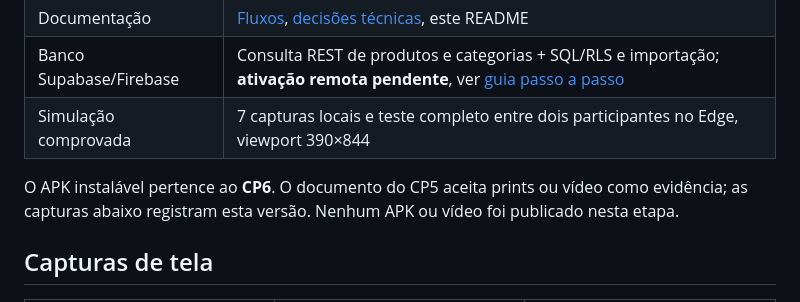
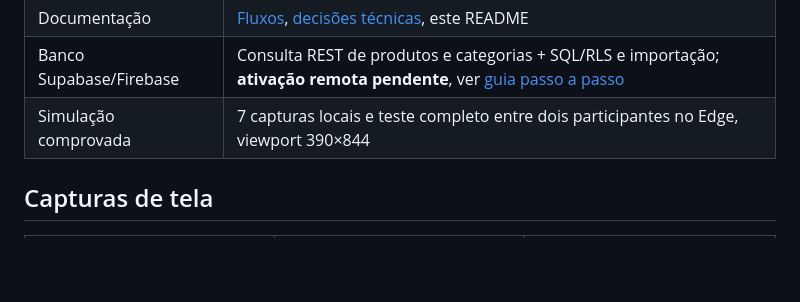
Before and after one commit to Manerrando28/Troca-Ja, a Markdown page: README.md, the part around the change. GitHub-like rendering; blank space fills up the shorter version.

Commit message:
Update README to remove obsolete APK details
Removed outdated information about APK installation and evidence requirements.

```diff
--- a/README.md
+++ b/README.md
@@ -25,8 +25,6 @@ Distribuição proposta para esta entrega, a confirmar pelo grupo; não represen
 | Documentação | [Fluxos](docs/FLUXOS.md), [decisões técnicas](docs/DECISOES-TECNICAS.md), este README |
 | Banco Supabase/Firebase | Consulta REST de produtos e categorias + SQL/RLS e importação; **ativação remota pendente**, ver [guia passo a passo](docs/SUPABASE.md) |
 | Simulação comprovada | 7 capturas locais e teste completo entre dois participantes no Edge, viewport 390×844 |
-
-O APK instalável pertence ao **CP6**. O documento do CP5 aceita prints ou vídeo como evidência; as capturas abaixo registram esta versão. Nenhum APK ou vídeo foi publicado nesta etapa.
 
 ## Capturas de tela
 
```
